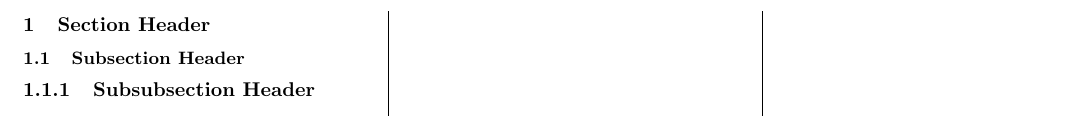
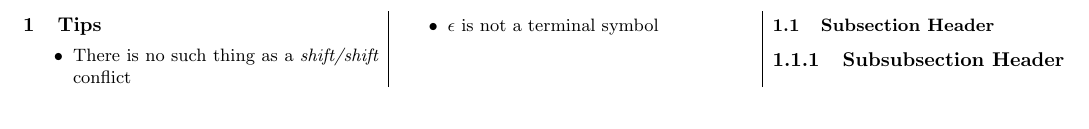
Before and after one commit to MaxwellBo/COMP4403_Notes, a LaTeX document (COMP4403_Notes.tex): part of the page, cut at the place of the change. Compiled offline with pdfLaTeX.

Commit message:
Add a few gotchas

```diff
--- a/COMP4403_Notes.tex
+++ b/COMP4403_Notes.tex
@@ -19,7 +19,14 @@
 \begin{multicols}{3}
 
     \small
-    \section{Section Header}
+    \section{Tips}
+
+    \begin{itemize}
+        \item There is no such thing as a \textit{shift/shift} conflict
+        \item $\epsilon$ is not a terminal symbol
+    \end{itemize}
+
+
     \subsection{Subsection Header}
     \subsubsection{Subsubsection Header}
 
```
Also changed, not shown: COMP4403_Notes.pdf (added).
